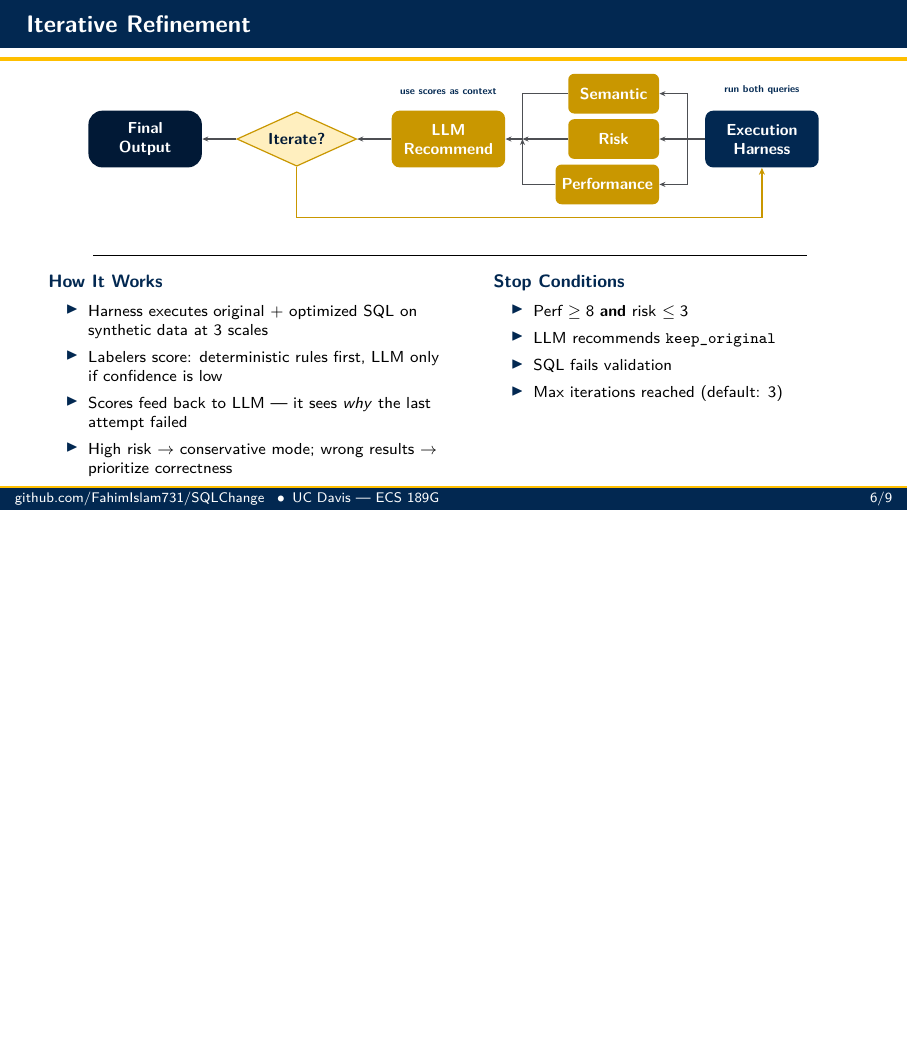
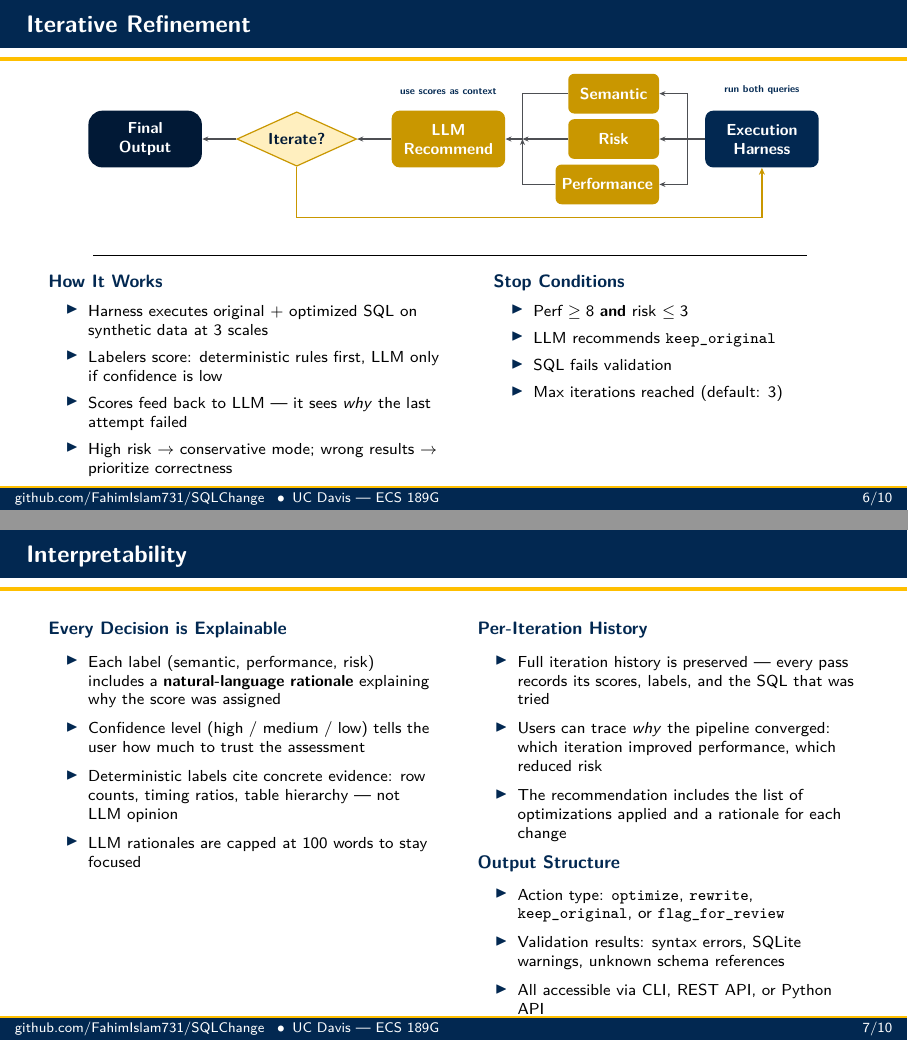
Before and after one commit to FahimIslam731/SQLChange, LaTeX slides (presentation/presentation.tex): page 7 of 11 before the commit and pages 7 and 8 of 12 after it, the two joined at a grey line, the shorter picture padded with empty space. Compiled offline with pdfLaTeX.

Commit message:
add interpretability slide before evaluation
- Explains rationale system: every label includes natural-language explanation
- Confidence levels and deterministic evidence citing
- Per-iteration history for tracing convergence
- Output structure: action types, validation results, API access

Co-Authored-By: Claude Opus 4.6 <noreply@anthropic.com>

```diff
--- a/presentation/presentation.tex
+++ b/presentation/presentation.tex
@@ -639,10 +639,53 @@
 \end{frame}
 
 % ==========================================================================
-% 8. EVALUATION
+% 8. INTERPRETABILITY
 % ==========================================================================
 
-% NOTE: Slides 8 and 9 are templates. Fill in after running the evaluation script.
+\begin{frame}{Interpretability}
+  \begin{columns}[T]
+
+    \begin{column}{0.48\textwidth}
+      {\small\Raleway\bfseries\color{aggieblue} Every Decision is Explainable}\\[0.4em]
+      \footnotesize
+      \begin{itemize}
+        \setlength{\itemsep}{0.35em}
+        \item Each label (semantic, performance, risk) includes a \textbf{natural-language rationale} explaining why the score was assigned
+        \item Confidence level (high / medium / low) tells the user how much to trust the assessment
+        \item Deterministic labels cite concrete evidence: row counts, timing ratios, table hierarchy --- not LLM opinion
+        \item LLM rationales are capped at 100 words to stay focused
+      \end{itemize}
+    \end{column}
+
+    \begin{column}{0.48\textwidth}
+      {\small\Raleway\bfseries\color{aggieblue} Per-Iteration History}\\[0.4em]
+      \footnotesize
+      \begin{itemize}
+        \setlength{\itemsep}{0.35em}
+        \item Full iteration history is preserved --- every pass records its scores, labels, and the SQL that was tried
+        \item Users can trace \textit{why} the pipeline converged: which iteration improved performance, which reduced risk
+        \item The recommendation includes the list of optimizations applied and a rationale for each change
+      \end{itemize}
+
+      \vspace{0.3em}
+      {\small\Raleway\bfseries\color{aggieblue} Output Structure}\\[0.4em]
+      \footnotesize
+      \begin{itemize}
+        \setlength{\itemsep}{0.35em}
+        \item Action type: \texttt{optimize}, \texttt{rewrite}, \texttt{keep\_original}, or \texttt{flag\_for\_review}
+        \item Validation results: syntax errors, SQLite warnings, unknown schema references
+        \item All accessible via CLI, REST API, or Python API
+      \end{itemize}
+    \end{column}
+
+  \end{columns}
+\end{frame}
+
+% ==========================================================================
+% 9. EVALUATION
+% ==========================================================================
+
+% NOTE: Evaluation and Results slides are templates. Fill in after running the evaluation script.
 
 \begin{frame}{Evaluation}
   \begin{columns}[T]
```
